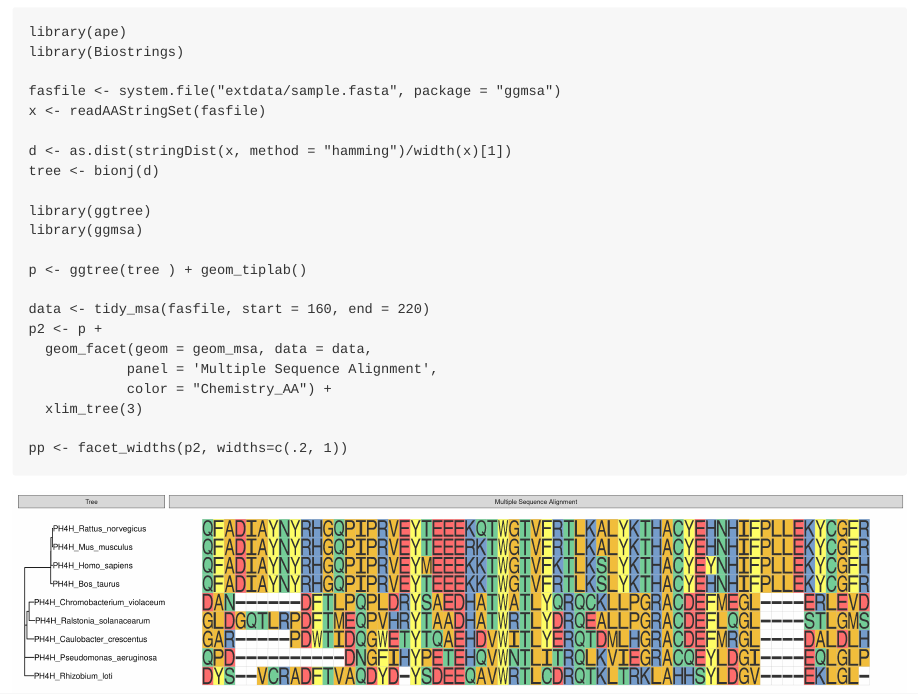
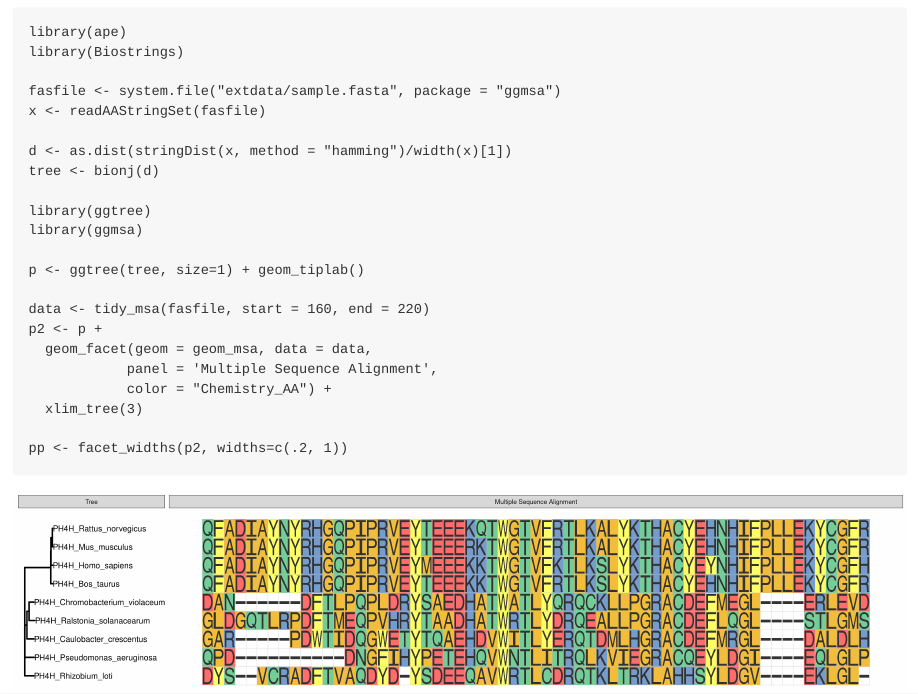
Before and after one commit to GuangchuangYu/ggtree-current-protocols, an R Markdown document (README.Rmd): the page in a window 1100 px wide, from 8840 px down. The pictures show the output file README.md that the author committed with the source, drawn offline in the style of GitHub.

Commit message:
thick line

```diff
--- a/README.Rmd
+++ b/README.Rmd
@@ -270,7 +270,7 @@ tree <- bionj(d)
 library(ggtree)
 library(ggmsa)
 
-p <- ggtree(tree ) + geom_tiplab()
+p <- ggtree(tree, size=1) + geom_tiplab()
 
 data <- tidy_msa(fasfile, start = 160, end = 220)
 p2 <- p +
```
Also changed, not shown: README.md, figures/f1.1-tree.pdf, figures/f1_2-tree.pdf, figures/f2_1-dendrogram.pdf, figures/f2_2-dendrogram-color.pdf, figures/f2_3-dendrogram-surv.pdf, figures/f2_4-gheatmap-dendrogram.pdf, figures/f3-bootstrap.pdf, figures/f3-bootstrap.png, figures/f4_1-numeric-ancestral.pdf, figures/f4_2-category-ancestral.pdf, figures/f5-msa.pdf, figures/f5-msa.png.
